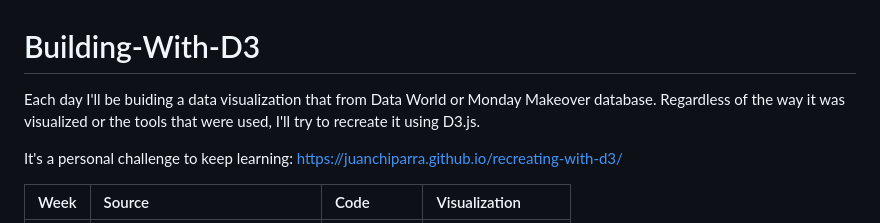
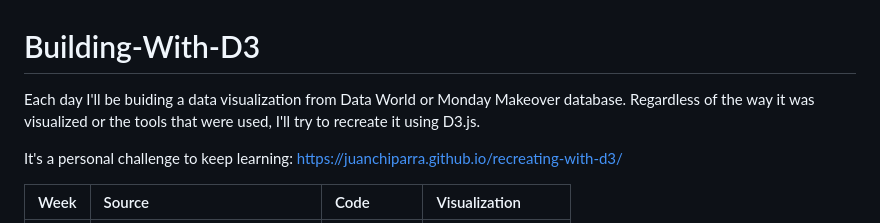
Before and after one commit to CatherineNjeNjenga/Building-With-D3, a Markdown page: README.md, the part around the change. GitHub-like rendering.

Commit message:
Update README.md
update readme

```diff
--- a/README.md
+++ b/README.md
@@ -1,6 +1,6 @@
 # Building-With-D3
 
-Each day I'll be buiding a data visualization that from Data World or Monday Makeover database. Regardless of the way it was visualized or the tools that were used, I'll try to recreate it using D3.js.
+Each day I'll be buiding a data visualization from Data World or Monday Makeover database. Regardless of the way it was visualized or the tools that were used, I'll try to recreate it using D3.js.
 
 It's a personal challenge to keep learning: https://juanchiparra.github.io/recreating-with-d3/
 
```
